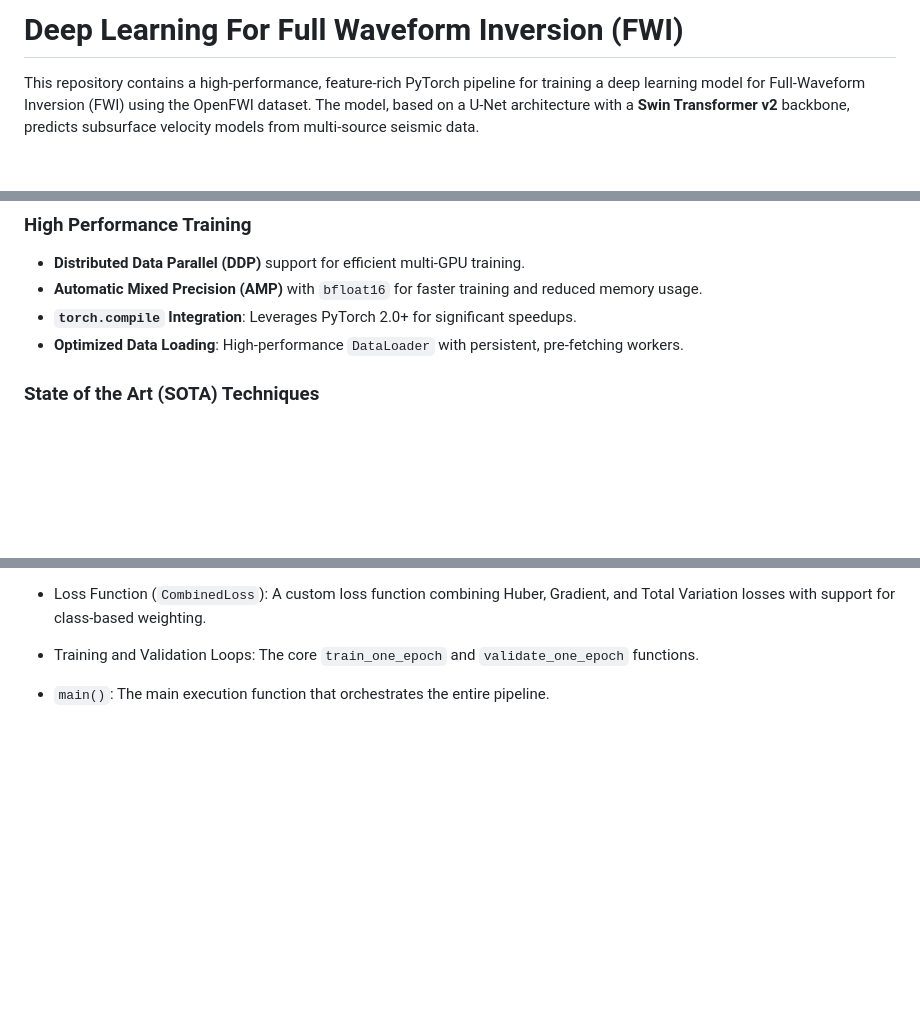
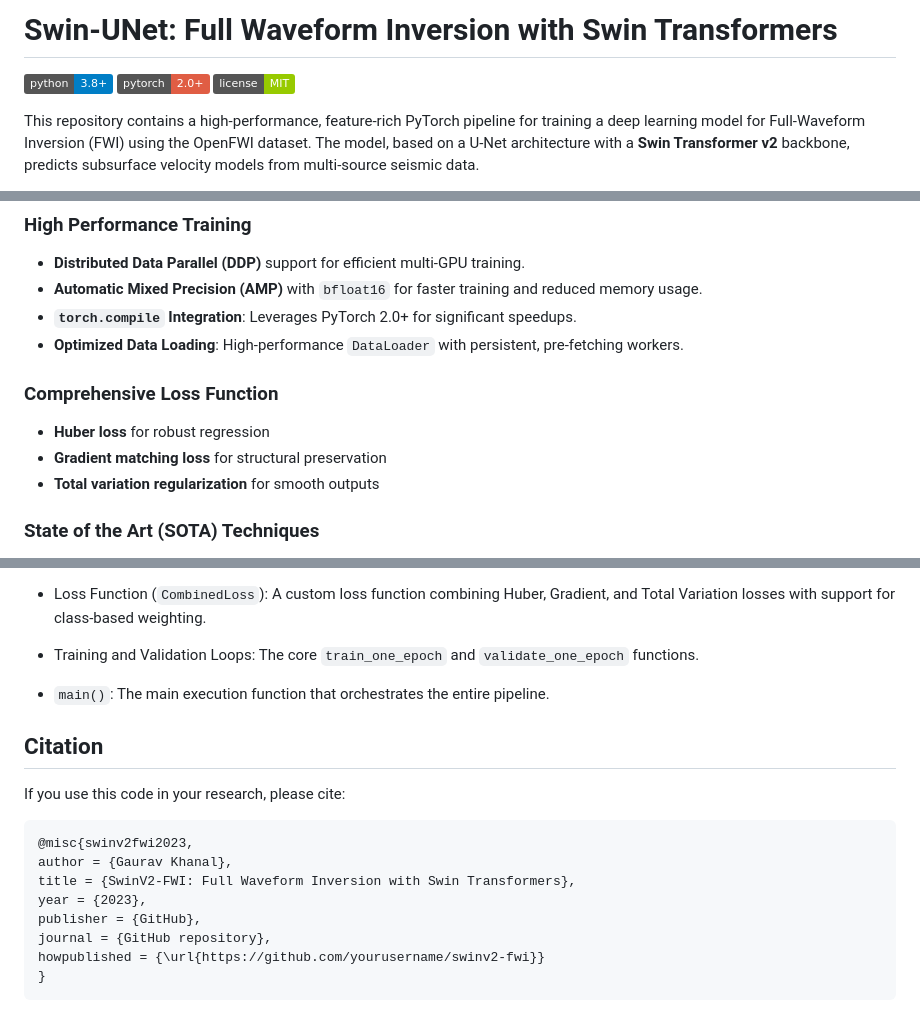
Before and after one commit to gk408829/Geophysical-Full-Waveform-Inversion, a Markdown page: README.md, 3 parts joined by grey strips. GitHub-like rendering; badges without logos; blank space fills up the shorter version.

```diff
--- a/README.md
+++ b/README.md
@@ -1,4 +1,8 @@
-# Deep Learning For Full Waveform Inversion (FWI)
+# Swin-UNet: Full Waveform Inversion with Swin Transformers
+
+![Python](https://img.shields.io/badge/python-3.8+-blue.svg)
+![PyTorch](https://img.shields.io/badge/pytorch-2.0+-red.svg)
+![License](https://img.shields.io/badge/license-MIT-green.svg)
 
 This repository contains a high-performance, feature-rich PyTorch pipeline for training a deep learning model for Full-Waveform Inversion (FWI) using the OpenFWI dataset. The model, based on a U-Net architecture with a **Swin Transformer v2** backbone, predicts subsurface velocity models from multi-source seismic data.
 
@@ -16,6 +20,12 @@ A U-Net style model with a powerful, pretrained Swin Transformer v2 encoder and
 - **Automatic Mixed Precision (AMP)** with `bfloat16` for faster training and reduced memory usage.
 - **`torch.compile` Integration**: Leverages PyTorch 2.0+ for significant speedups.
 - **Optimized Data Loading**: High-performance `DataLoader` with persistent, pre-fetching workers.
+
+### Comprehensive Loss Function
+
+- **Huber loss** for robust regression
+- **Gradient matching loss** for structural preservation
+- **Total variation regularization** for smooth outputs
 
 ### State of the Art (SOTA) Techniques
 
@@ -158,3 +168,16 @@ The script is organized into logical, reusable components:
 - Training and Validation Loops: The core `train_one_epoch` and `validate_one_epoch` functions.
 
 - `main()`: The main execution function that orchestrates the entire pipeline.
+
+## Citation
+
+If you use this code in your research, please cite:
+
+    @misc{swinv2fwi2023,
+    author = {Gaurav Khanal},
+    title = {SwinV2-FWI: Full Waveform Inversion with Swin Transformers},
+    year = {2023},
+    publisher = {GitHub},
+    journal = {GitHub repository},
+    howpublished = {\url{https://github.com/yourusername/swinv2-fwi}}
+    }
```
Also changed, not shown: other parts of README.md (+2 -2 lines).
